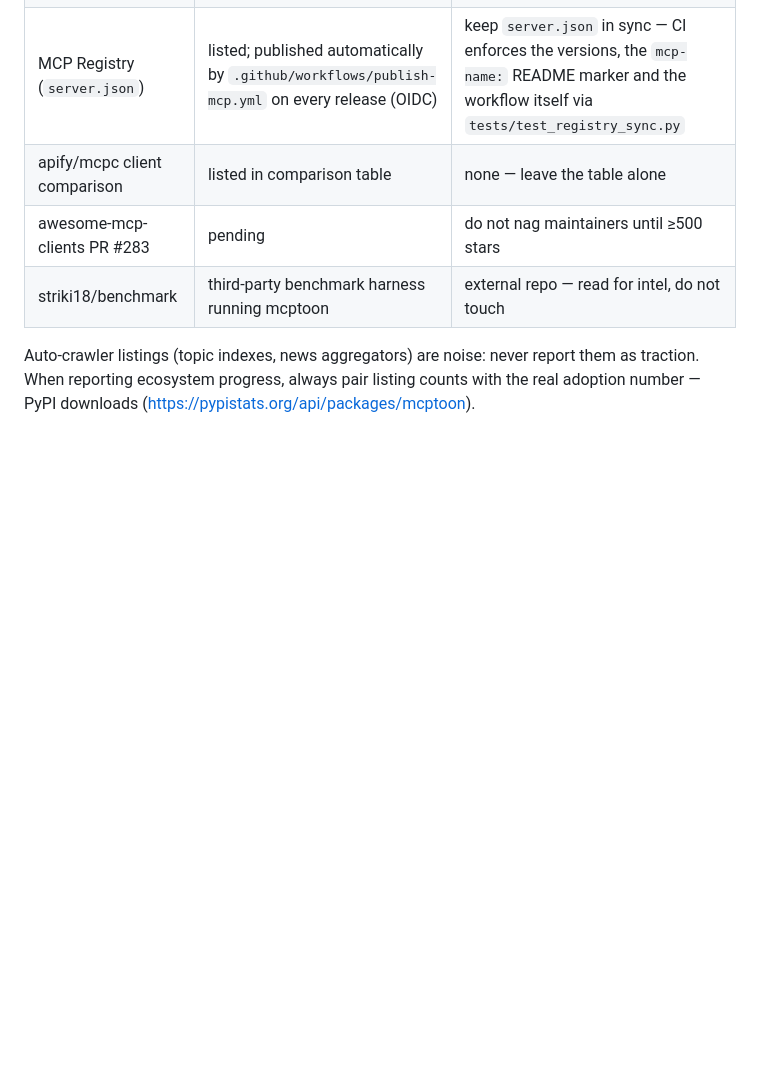
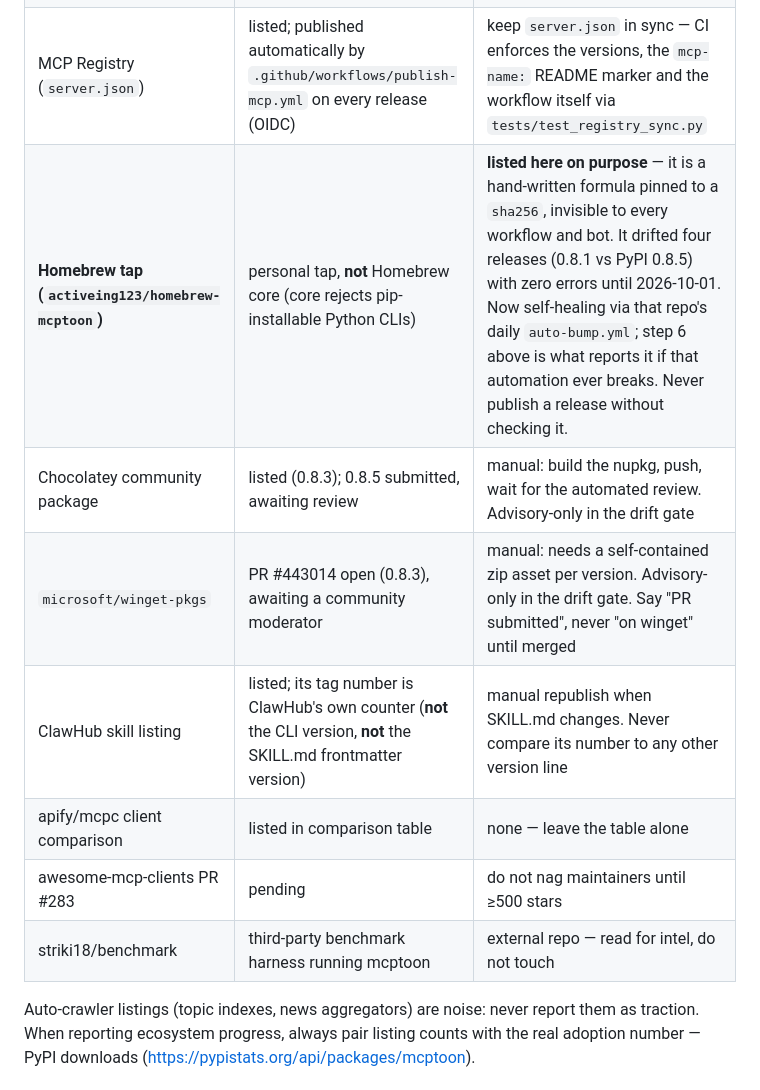
Before and after one commit to activeing123/mcptoon, a Markdown page: AGENTS.md, the part around one of its changes. GitHub-like rendering; blank space fills up the shorter version.

```diff
--- a/AGENTS.md
+++ b/AGENTS.md
@@ -74,6 +108,10 @@ What mcptoon has earned externally, and the standing obligation each one creates
 | numtide/llm-agents.nix | S-tier: packaged; bot auto-follows since init PR #7839 (zimbatm) | Release discipline above; after each release, confirm the bot PR merged |
 | PyPI | every release | publish workflow green before announcing |
 | MCP Registry (`server.json`) | listed; published automatically by `.github/workflows/publish-mcp.yml` on every release (OIDC) | keep `server.json` in sync — CI enforces the versions, the `mcp-name:` README marker and the workflow itself via `tests/test_registry_sync.py` |
+| **Homebrew tap (`activeing123/homebrew-mcptoon`)** | personal tap, **not** Homebrew core (core rejects pip-installable Python CLIs) | **listed here on purpose** — it is a hand-written formula pinned to a `sha256`, invisible to every workflow and bot. It drifted four releases (0.8.1 vs PyPI 0.8.5) with zero errors until 2026-10-01. Now self-healing via that repo's daily `auto-bump.yml`; step 6 above is what reports it if that automation ever breaks. Never publish a release without checking it. |
+| Chocolatey community package | listed (0.8.3); 0.8.5 submitted, awaiting review | manual: build the nupkg, push, wait for the automated review. Advisory-only in the drift gate |
+| `microsoft/winget-pkgs` | PR #443014 open (0.8.3), awaiting a community moderator | manual: needs a self-contained zip asset per version. Advisory-only in the drift gate. Say "PR submitted", never "on winget" until merged |
+| ClawHub skill listing | listed; its tag number is ClawHub's own counter (**not** the CLI version, **not** the SKILL.md frontmatter version) | manual republish when SKILL.md changes. Never compare its number to any other version line |
 | apify/mcpc client comparison | listed in comparison table | none — leave the table alone |
 | awesome-mcp-clients PR #283 | pending | do not nag maintainers until ≥500 stars |
 | striki18/benchmark | third-party benchmark harness running mcptoon | external repo — read for intel, do not touch |
```
Also changed, not shown: other parts of AGENTS.md (+34 -0 lines).
